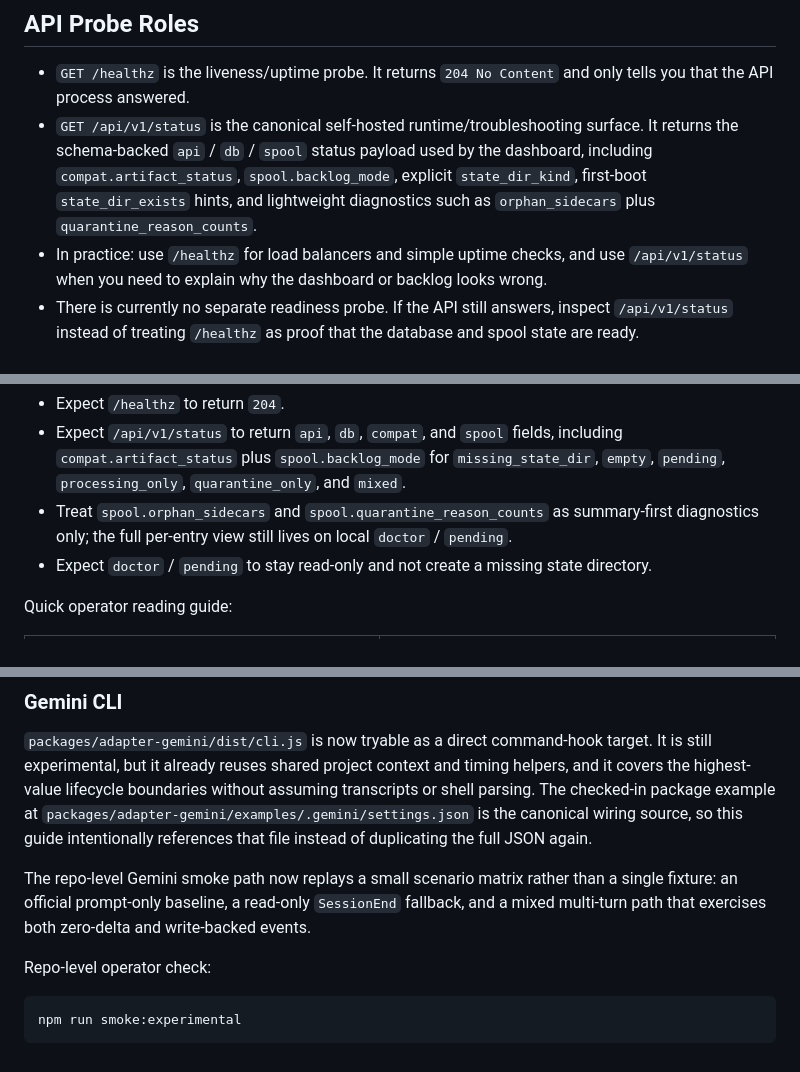
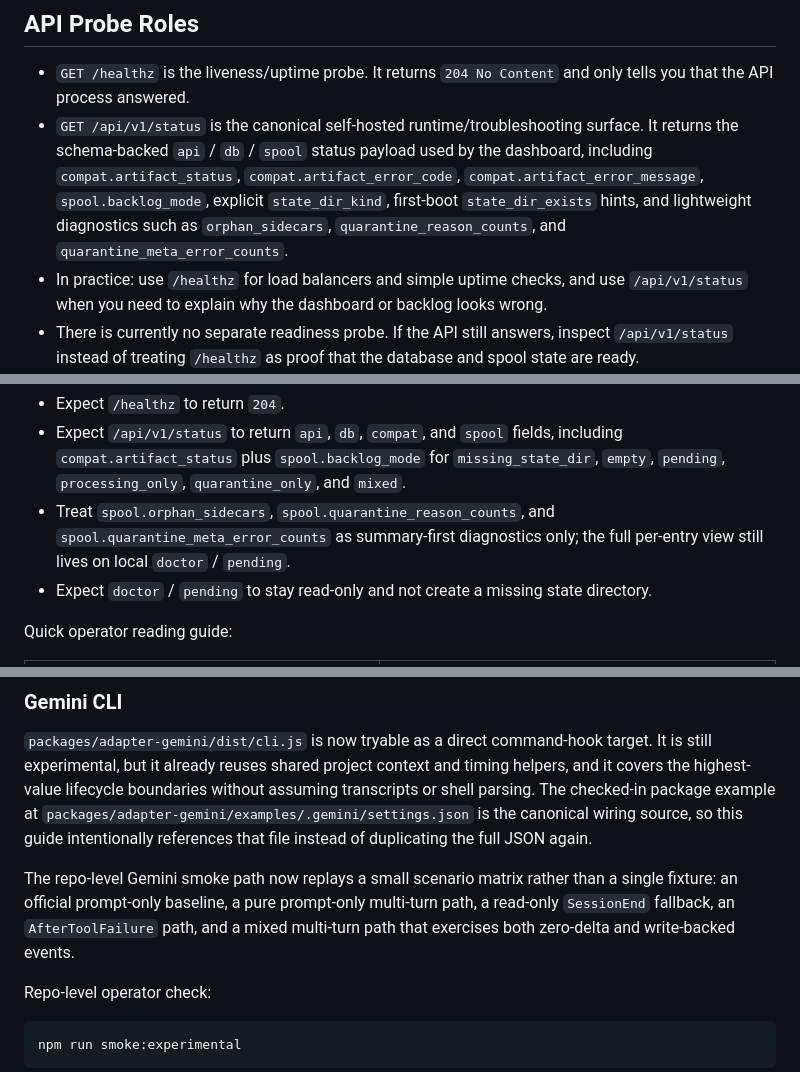
Before and after one commit to Boulea7/Clipulse, a Markdown page: docs/self-hosting-and-integration.md, 3 parts joined by grey strips. GitHub-like rendering.

Commit message:
docs(beta): sync runtime diagnostics and smoke guidance

```diff
--- a/docs/self-hosting-and-integration.md
+++ b/docs/self-hosting-and-integration.md
@@ -42,7 +42,7 @@ PYTHONPATH=apps/api uv run uvicorn clipulse_api.app:create_app \
 ## API Probe Roles
 
 - `GET /healthz` is the liveness/uptime probe. It returns `204 No Content` and only tells you that the API process answered.
-- `GET /api/v1/status` is the canonical self-hosted runtime/troubleshooting surface. It returns the schema-backed `api` / `db` / `spool` status payload used by the dashboard, including `compat.artifact_status`, `spool.backlog_mode`, explicit `state_dir_kind`, first-boot `state_dir_exists` hints, and lightweight diagnostics such as `orphan_sidecars` plus `quarantine_reason_counts`.
+- `GET /api/v1/status` is the canonical self-hosted runtime/troubleshooting surface. It returns the schema-backed `api` / `db` / `spool` status payload used by the dashboard, including `compat.artifact_status`, `compat.artifact_error_code`, `compat.artifact_error_message`, `spool.backlog_mode`, explicit `state_dir_kind`, first-boot `state_dir_exists` hints, and lightweight diagnostics such as `orphan_sidecars`, `quarantine_reason_counts`, and `quarantine_meta_error_counts`.
 - In practice: use `/healthz` for load balancers and simple uptime checks, and use `/api/v1/status` when you need to explain why the dashboard or backlog looks wrong.
 - There is currently no separate readiness probe. If the API still answers, inspect `/api/v1/status` instead of treating `/healthz` as proof that the database and spool state are ready.
 - If `CLIPULSE_STATE_DIR` points at a regular file instead of a directory, `/api/v1/status` still reports `backlog_mode=missing_state_dir`, but it now also exposes `state_dir_kind=file` so operators can distinguish a broken path from a first-boot empty state.
@@ -117,7 +117,7 @@ node packages/collector-core/dist/cli.js pending
 
 - Expect `/healthz` to return `204`.
 - Expect `/api/v1/status` to return `api`, `db`, `compat`, and `spool` fields, including `compat.artifact_status` plus `spool.backlog_mode` for `missing_state_dir`, `empty`, `pending`, `processing_only`, `quarantine_only`, and `mixed`.
-- Treat `spool.orphan_sidecars` and `spool.quarantine_reason_counts` as summary-first diagnostics only; the full per-entry view still lives on local `doctor` / `pending`.
+- Treat `spool.orphan_sidecars`, `spool.quarantine_reason_counts`, and `spool.quarantine_meta_error_counts` as summary-first diagnostics only; the full per-entry view still lives on local `doctor` / `pending`.
 - Expect `doctor` / `pending` to stay read-only and not create a missing state directory.
 
 Quick operator reading guide:
@@ -194,7 +194,7 @@ Current wiring notes:
 
 `packages/adapter-gemini/dist/cli.js` is now tryable as a direct command-hook target. It is still experimental, but it already reuses shared project context and timing helpers, and it covers the highest-value lifecycle boundaries without assuming transcripts or shell parsing. The checked-in package example at `packages/adapter-gemini/examples/.gemini/settings.json` is the canonical wiring source, so this guide intentionally references that file instead of duplicating the full JSON again.
 
-The repo-level Gemini smoke path now replays a small scenario matrix rather than a single fixture: an official prompt-only baseline, a read-only `SessionEnd` fallback, and a mixed multi-turn path that exercises both zero-delta and write-backed events.
+The repo-level Gemini smoke path now replays a small scenario matrix rather than a single fixture: an official prompt-only baseline, a pure prompt-only multi-turn path, a read-only `SessionEnd` fallback, an `AfterToolFailure` path, and a mixed multi-turn path that exercises both zero-delta and write-backed events.
 
 Repo-level operator check:
 
```
Also changed, not shown: other parts of docs/self-hosting-and-integration.md (+1 -1 lines).
